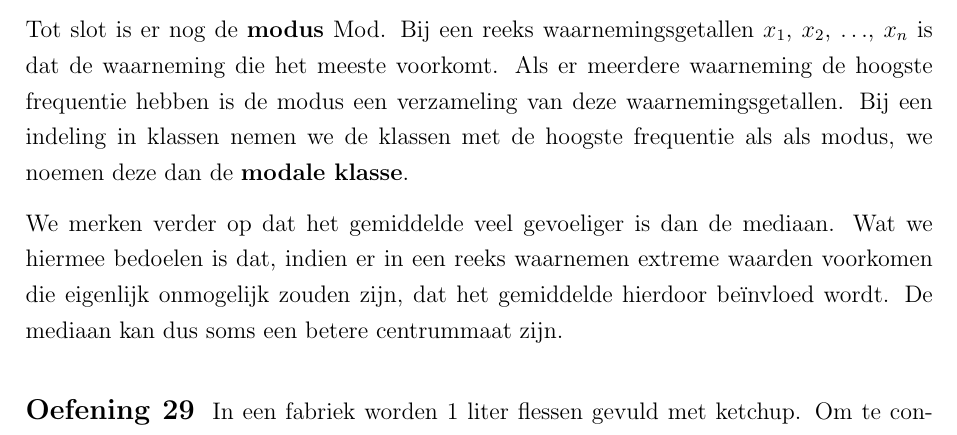
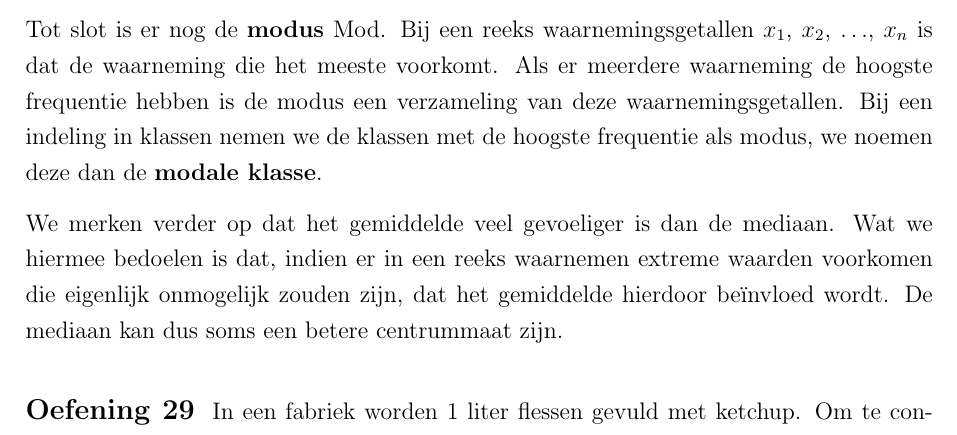
Before and after one commit to gowiz/tso-3gr-2u-2005-069, a LaTeX document (src/020301_BeschrijvendeStatistiek.tex): part of page 22 of 34, cut so that both start at the same text. Compiled offline with pdfLaTeX.

Commit message:
Woordje als dubbel

```diff
--- a/src/020301_BeschrijvendeStatistiek.tex
+++ b/src/020301_BeschrijvendeStatistiek.tex
@@ -634,7 +634,7 @@ $i$ & klasse     & $n_i$\\
 \end{multicols}
 \end{oefening}
 
-Tot slot is er nog de {\bf modus} Mod. Bij een reeks waarnemingsgetallen $x_1$, $x_2$, $\ldots$, $x_n$ is dat de waarneming die het meeste voorkomt. Als er meerdere waarneming de hoogste frequentie hebben is de modus een verzameling van deze waarnemingsgetallen. Bij een indeling in klassen nemen we de klassen met de hoogste frequentie als als modus, we noemen deze dan de {\bf modale klasse}.
+Tot slot is er nog de {\bf modus} Mod. Bij een reeks waarnemingsgetallen $x_1$, $x_2$, $\ldots$, $x_n$ is dat de waarneming die het meeste voorkomt. Als er meerdere waarneming de hoogste frequentie hebben is de modus een verzameling van deze waarnemingsgetallen. Bij een indeling in klassen nemen we de klassen met de hoogste frequentie als modus, we noemen deze dan de {\bf modale klasse}.
 
 We merken verder op dat het gemiddelde veel gevoeliger is dan de mediaan. Wat we hiermee bedoelen is dat, indien er in een reeks waarnemen extreme waarden voorkomen die eigenlijk onmogelijk zouden zijn, dat het gemiddelde hierdoor beïnvloed wordt. De mediaan kan dus soms een betere centrummaat zijn.
 
```
